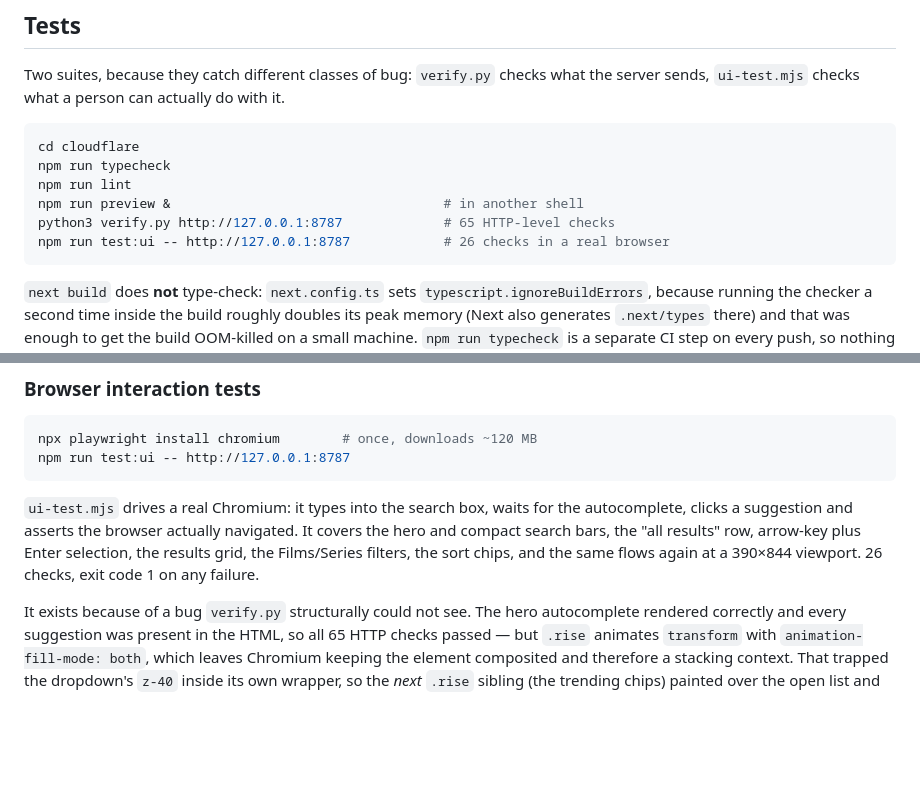
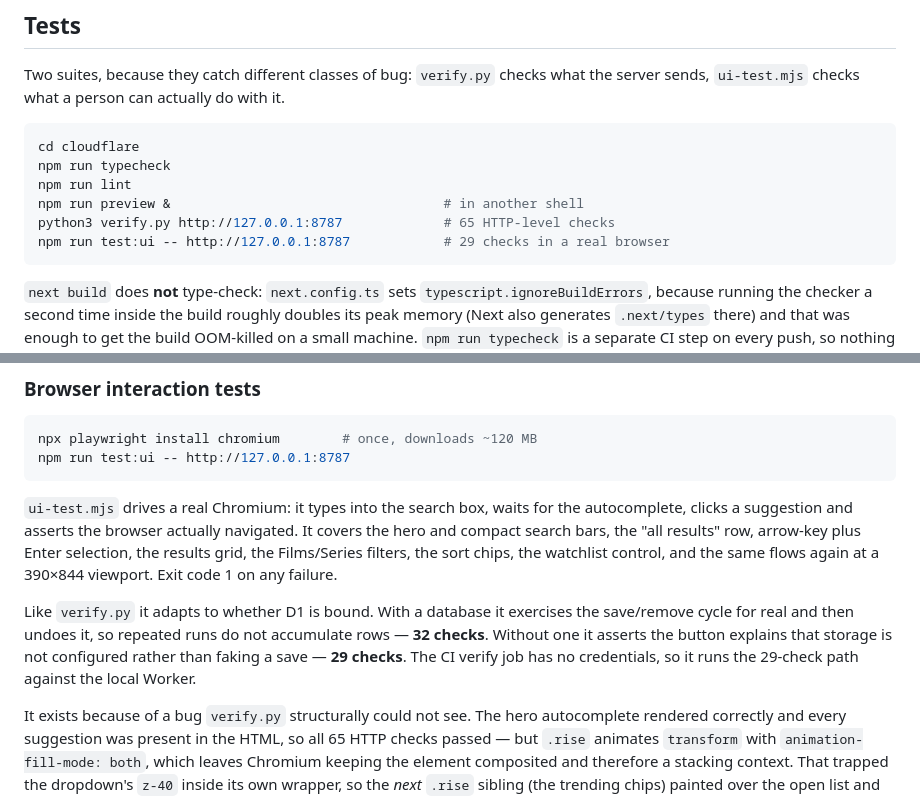
Before and after one commit to mahimmazidul/Justwatch, a Markdown page: README.md, 2 parts joined by grey strips. Rendered like a GitHub page; blank space fills up the shorter version.

Commit message:
Document what the interaction suite covers and how its count varies
States the two totals - 29 with no database bound, 32 with one - rather than a
single fixed number, since the watchlist section adapts the way the verify.py
database section does. Also notes which branch CI runs and why, so a reader
comparing a CI log against a local run is not confused by the difference.

````diff
--- a/README.md
+++ b/README.md
@@ -205,7 +205,7 @@ npm run typecheck
 npm run lint
 npm run preview &                                   # in another shell
 python3 verify.py http://127.0.0.1:8787             # 65 HTTP-level checks
-npm run test:ui -- http://127.0.0.1:8787            # 26 checks in a real browser
+npm run test:ui -- http://127.0.0.1:8787            # 29 checks in a real browser
 ```
 
 `next build` does **not** type-check: `next.config.ts` sets
@@ -240,8 +240,15 @@ npm run test:ui -- http://127.0.0.1:8787
 `ui-test.mjs` drives a real Chromium: it types into the search box, waits for the
 autocomplete, clicks a suggestion and asserts the browser actually navigated. It
 covers the hero and compact search bars, the "all results" row, arrow-key plus
-Enter selection, the results grid, the Films/Series filters, the sort chips, and
-the same flows again at a 390×844 viewport. 26 checks, exit code 1 on any failure.
+Enter selection, the results grid, the Films/Series filters, the sort chips, the
+watchlist control, and the same flows again at a 390×844 viewport. Exit code 1
+on any failure.
+
+Like `verify.py` it adapts to whether D1 is bound. With a database it exercises
+the save/remove cycle for real and then undoes it, so repeated runs do not
+accumulate rows — **32 checks**. Without one it asserts the button explains that
+storage is not configured rather than faking a save — **29 checks**. The CI verify
+job has no credentials, so it runs the 29-check path against the local Worker.
 
 It exists because of a bug `verify.py` structurally could not see. The hero
 autocomplete rendered correctly and every suggestion was present in the HTML, so
````
